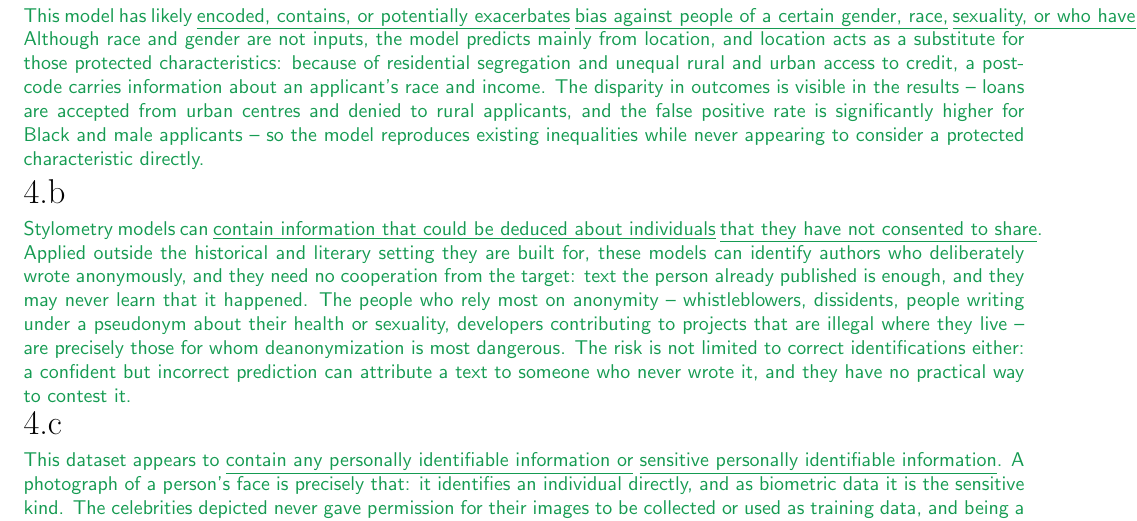
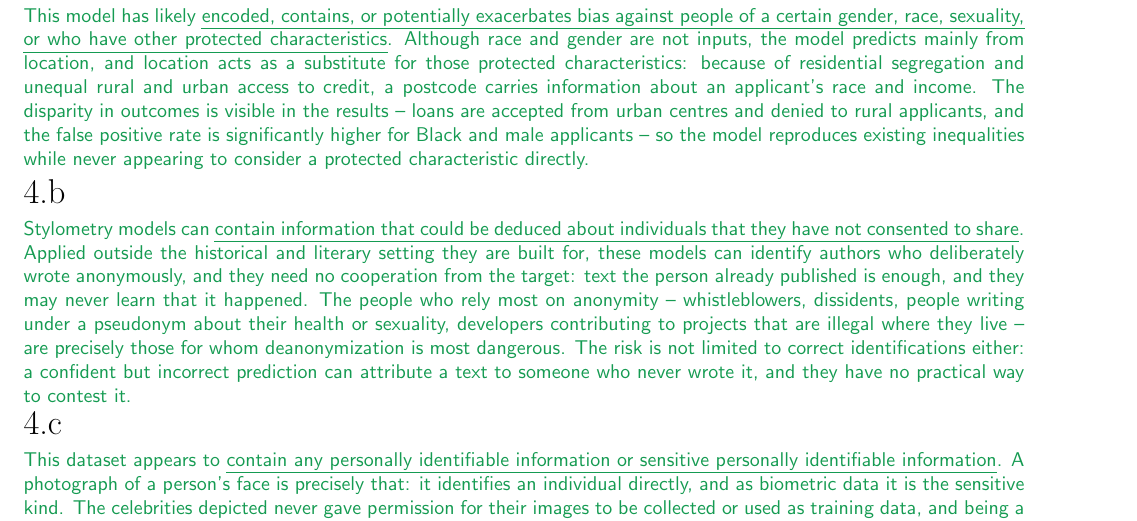
Before and after one commit to gaolin1/cs221, a LaTeX document (A1/tex/submission.tex): part of page 4 of 8, cut so that both start at the same text. Compiled offline with pdfLaTeX.

Commit message:
A1: use soul's breakable underline for the ethics items; fix 3b overfull
The build log showed 4a still 187pt over the margin: \underline makes an
unbreakable math box, so the three chunks stayed on one line no matter how
they were split. soul is already loaded in macros.tex, so 4a, 4b and 4c now
use \ul, which wraps across lines. Also moved the 3b transcript URL onto its
own line, which was 24pt over when set after the sentence.

Co-Authored-By: Claude Opus 5 (1M context) <noreply@anthropic.com>
Claude-Session: https://claude.ai/code/session_012krepJ3cXvjr31DaxHz86Y

```diff
--- a/A1/tex/submission.tex
+++ b/A1/tex/submission.tex
@@ -300,9 +301,9 @@ instructions to regenerate this handout with your typeset \LaTeX{} solutions.
   % because the question asks us to copy the item out).
   % Structure follows the handout's example solution: claim, quoted item,
   % then the mechanism that makes it apply.
-  This model has likely \underline{encoded, contains, or potentially exacerbates} \underline{bias against people of a certain gender, race,}
-  \underline{sexuality, or who have other protected characteristics}. Although race and gender are not
-  inputs, the model predicts mainly
+  This model has likely \ul{encoded, contains, or potentially exacerbates bias against people of a
+  certain gender, race, sexuality, or who have other protected characteristics}. Although race and
+  gender are not inputs, the model predicts mainly
   from location, and location acts as a substitute for those protected characteristics: because
   of residential segregation and unequal rural and urban access to credit, a postcode carries
   information about an applicant's race and income. The disparity in outcomes is visible in the
@@ -349,8 +350,8 @@ instructions to regenerate this handout with your typeset \LaTeX{} solutions.
   % could be deduced"), but that one is about INFERRING something new about a person.
   % Here nothing is inferred - the images themselves were collected and used without
   % permission - so the personally identifiable information item is the closer fit.
-  This dataset appears to \underline{contain any personally identifiable information or}
-  \underline{sensitive personally identifiable information}. A photograph of a person's face is precisely
+  This dataset appears to \ul{contain any personally identifiable information or sensitive
+  personally identifiable information}. A photograph of a person's face is precisely
   that: it identifies an individual directly, and as biometric data it is the sensitive kind.
   The celebrities depicted never gave permission for their images to be collected or used as
   training data, and being a public figure is not consent to become a training example. The
```
Also changed, not shown: A1/tex/submission.tex (5 more changed lines).
